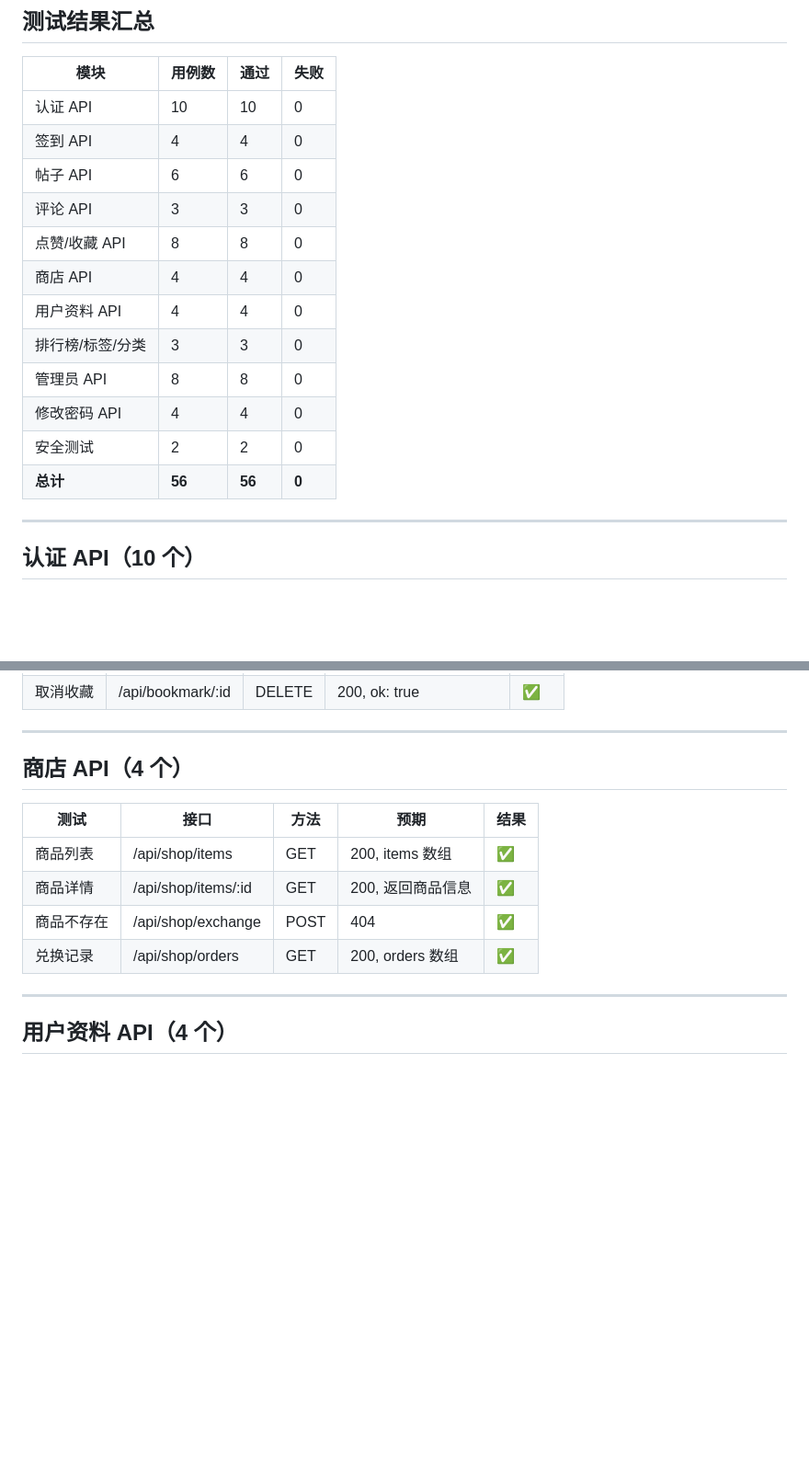
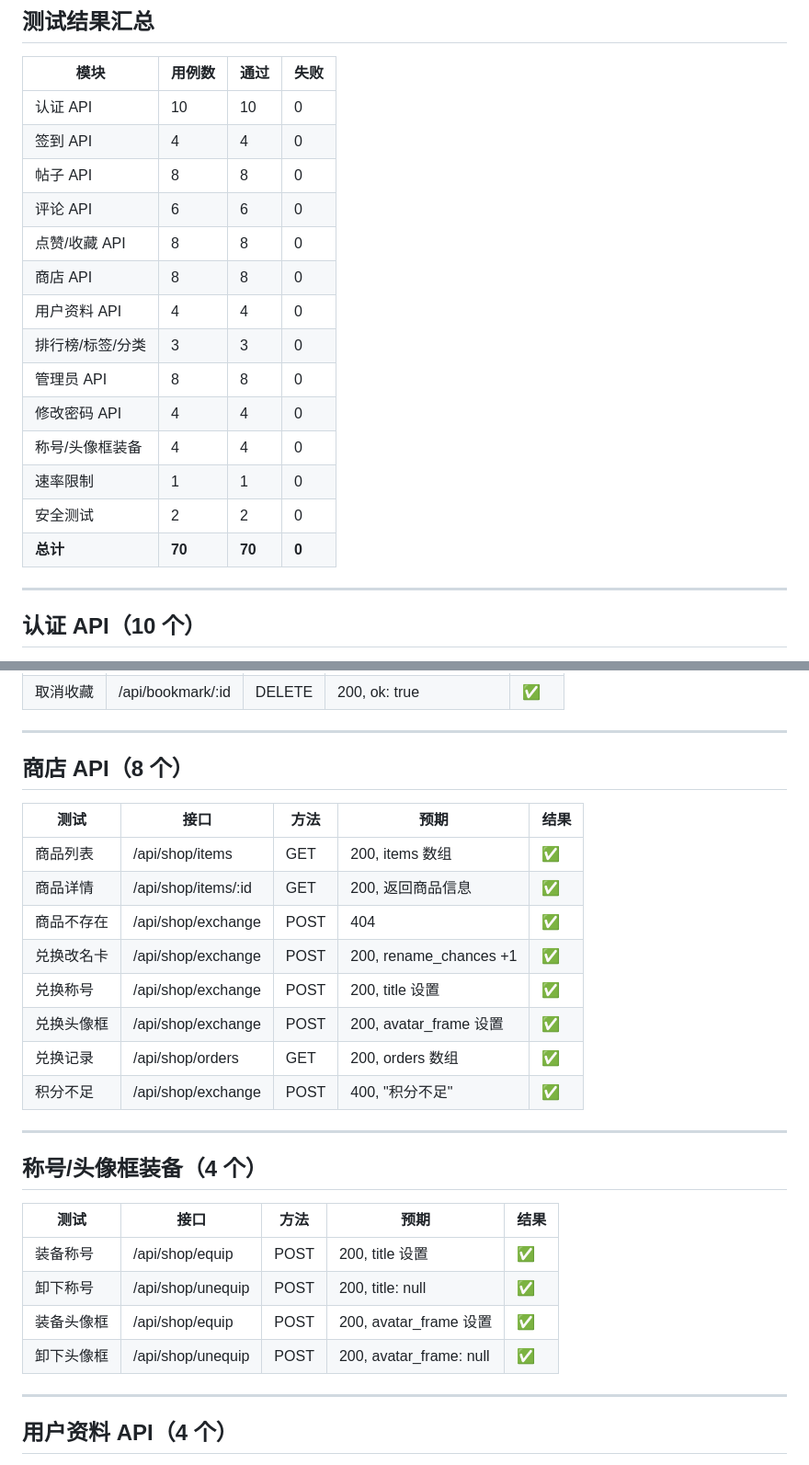
Before and after one commit to parkes-mimir/miforum, a Markdown page: docs/TEST.md, 2 parts joined by grey strips. Shown at 92% size. GitHub-like rendering; blank space fills up the shorter version.

```diff
--- a/docs/TEST.md
+++ b/docs/TEST.md
@@ -22,16 +22,18 @@ npm test
 |------|--------|------|------|
 | 认证 API | 10 | 10 | 0 |
 | 签到 API | 4 | 4 | 0 |
-| 帖子 API | 6 | 6 | 0 |
-| 评论 API | 3 | 3 | 0 |
+| 帖子 API | 8 | 8 | 0 |
+| 评论 API | 6 | 6 | 0 |
 | 点赞/收藏 API | 8 | 8 | 0 |
-| 商店 API | 4 | 4 | 0 |
+| 商店 API | 8 | 8 | 0 |
 | 用户资料 API | 4 | 4 | 0 |
 | 排行榜/标签/分类 | 3 | 3 | 0 |
 | 管理员 API | 8 | 8 | 0 |
 | 修改密码 API | 4 | 4 | 0 |
+| 称号/头像框装备 | 4 | 4 | 0 |
+| 速率限制 | 1 | 1 | 0 |
 | 安全测试 | 2 | 2 | 0 |
-| **总计** | **56** | **56** | **0** |
+| **总计** | **70** | **70** | **0** |
 
 ---
 
@@ -101,14 +108,29 @@ npm test
 
 ---
 
-## 商店 API（4 个）
+## 商店 API（8 个）
 
 | 测试 | 接口 | 方法 | 预期 | 结果 |
 |------|------|------|------|------|
 | 商品列表 | /api/shop/items | GET | 200, items 数组 | ✅ |
 | 商品详情 | /api/shop/items/:id | GET | 200, 返回商品信息 | ✅ |
 | 商品不存在 | /api/shop/exchange | POST | 404 | ✅ |
+| 兑换改名卡 | /api/shop/exchange | POST | 200, rename_chances +1 | ✅ |
+| 兑换称号 | /api/shop/exchange | POST | 200, title 设置 | ✅ |
+| 兑换头像框 | /api/shop/exchange | POST | 200, avatar_frame 设置 | ✅ |
 | 兑换记录 | /api/shop/orders | GET | 200, orders 数组 | ✅ |
+| 积分不足 | /api/shop/exchange | POST | 400, "积分不足" | ✅ |
+
+---
+
+## 称号/头像框装备（4 个）
+
+| 测试 | 接口 | 方法 | 预期 | 结果 |
+|------|------|------|------|------|
+| 装备称号 | /api/shop/equip | POST | 200, title 设置 | ✅ |
+| 卸下称号 | /api/shop/unequip | POST | 200, title: null | ✅ |
+| 装备头像框 | /api/shop/equip | POST | 200, avatar_frame 设置 | ✅ |
+| 卸下头像框 | /api/shop/unequip | POST | 200, avatar_frame: null | ✅ |
 
 ---
 
```
Also changed, not shown: other parts of docs/TEST.md (+15 -16 lines).
